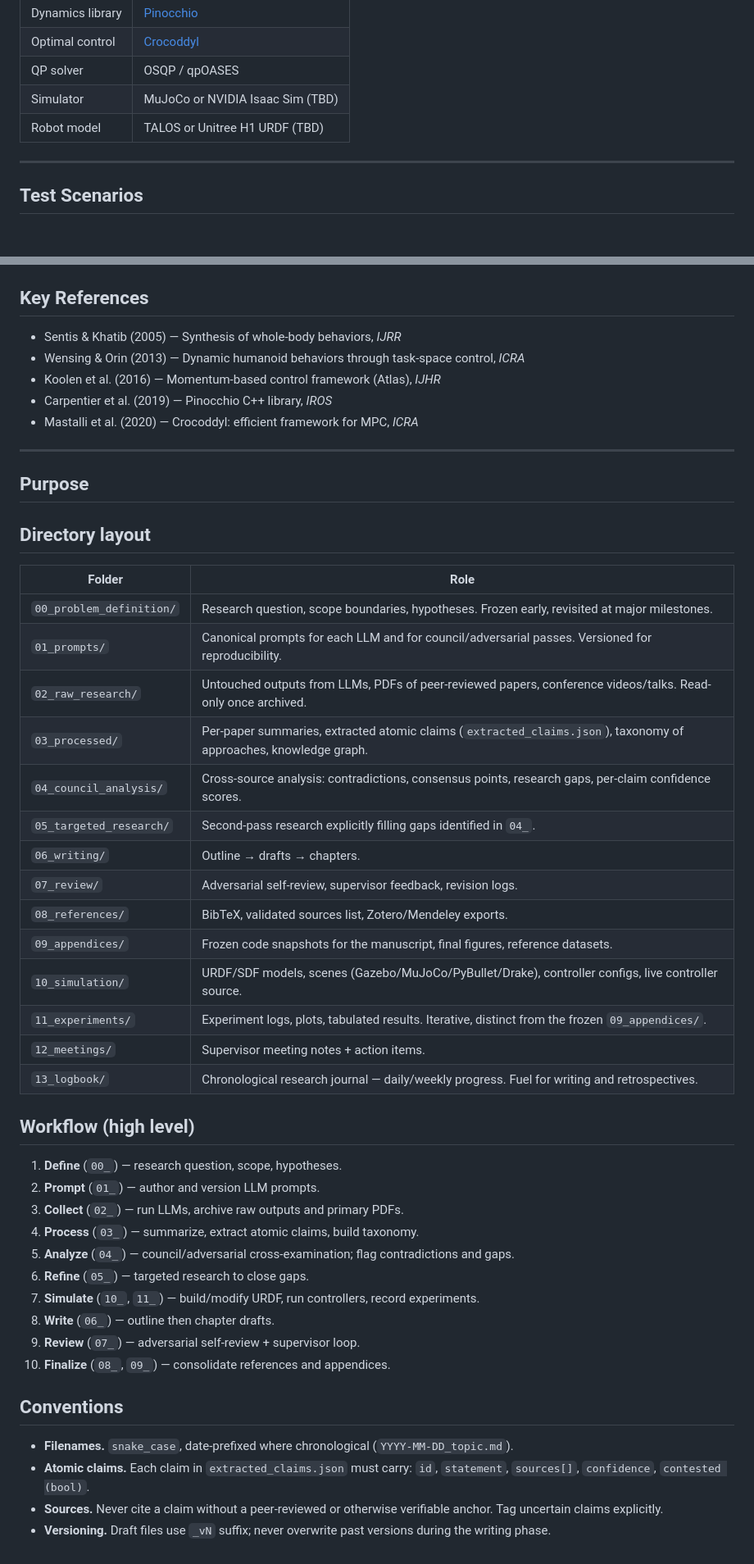
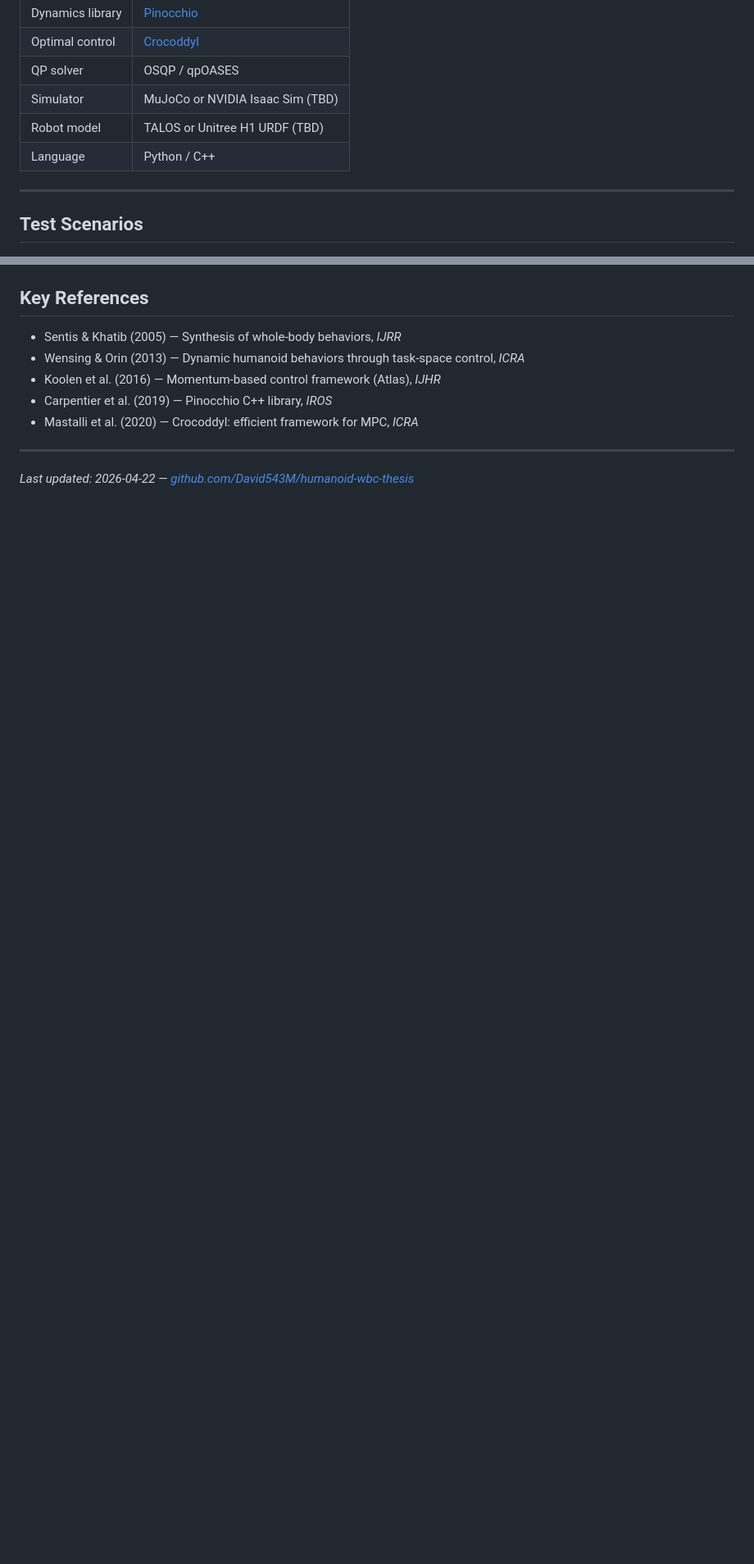
Before and after one commit to David543M/humanoid-wbc-thesis, a Markdown page: README.md, 2 parts joined by grey strips. Shown at 82% size. Rendered like a GitHub page; blank space fills up the shorter version.

```diff
--- a/README.md
+++ b/README.md
@@ -48,6 +47,7 @@ The pipeline combines a multi-LLM research workflow (Perplexity, Gemini, Claude)
 | QP solver | OSQP / qpOASES |
 | Simulator | MuJoCo or NVIDIA Isaac Sim (TBD) |
 | Robot model | TALOS or Unitree H1 URDF (TBD) |
+| Language | Python / C++ |
 
 ---
 
@@ -73,43 +156,4 @@ The pipeline combines a multi-LLM research workflow (Perplexity, Gemini, Claude)
 
 ---
 
-## Purpose
-
-## Directory layout
-
-| Folder | Role |
-|---|---|
-| `00_problem_definition/` | Research question, scope boundaries, hypotheses. Frozen early, revisited at major milestones. |
-| `01_prompts/` | Canonical prompts for each LLM and for council/adversarial passes. Versioned for reproducibility. |
-| `02_raw_research/` | Untouched outputs from LLMs, PDFs of peer-reviewed papers, conference videos/talks. Read-only once archived. |
-| `03_processed/` | Per-paper summaries, extracted atomic claims (`extracted_claims.json`), taxonomy of approaches, knowledge graph. |
-| `04_council_analysis/` | Cross-source analysis: contradictions, consensus points, research gaps, per-claim confidence scores. |
-| `05_targeted_research/` | Second-pass research explicitly filling gaps identified in `04_`. |
-| `06_writing/` | Outline → drafts → chapters. |
-| `07_review/` | Adversarial self-review, supervisor feedback, revision logs. |
-| `08_references/` | BibTeX, validated sources list, Zotero/Mendeley exports. |
-| `09_appendices/` | Frozen code snapshots for the manuscript, final figures, reference datasets. |
-| `10_simulation/` | URDF/SDF models, scenes (Gazebo/MuJoCo/PyBullet/Drake), controller configs, live controller source. |
-| `11_experiments/` | Experiment logs, plots, tabulated results. Iterative, distinct from the frozen `09_appendices/`. |
-| `12_meetings/` | Supervisor meeting notes + action items. |
-| `13_logbook/` | Chronological research journal — daily/weekly progress. Fuel for writing and retrospectives. |
-
-## Workflow (high level)
-
-1. **Define** (`00_`) — research question, scope, hypotheses.
-2. **Prompt** (`01_`) — author and version LLM prompts.
-3. **Collect** (`02_`) — run LLMs, archive raw outputs and primary PDFs.
-4. **Process** (`03_`) — summarize, extract atomic claims, build taxonomy.
-5. **Analyze** (`04_`) — council/adversarial cross-examination; flag contradictions and gaps.
-6. **Refine** (`05_`) — targeted research to close gaps.
-7. **Simulate** (`10_`, `11_`) — build/modify URDF, run controllers, record experiments.
-8. **Write** (`06_`) — outline then chapter drafts.
-9. **Review** (`07_`) — adversarial self-review + supervisor loop.
-10. **Finalize** (`08_`, `09_`) — consolidate references and appendices.
-
-## Conventions
-
-- **Filenames.** `snake_case`, date-prefixed where chronological (`YYYY-MM-DD_topic.md`).
-- **Atomic claims.** Each claim in `extracted_claims.json` must carry: `id`, `statement`, `sources[]`, `confidence`, `contested (bool)`.
-- **Sources.** Never cite a claim without a peer-reviewed or otherwise verifiable anchor. Tag uncertain claims explicitly.
-- **Versioning.** Draft files use `_vN` suffix; never overwrite past versions during the writing phase.
+*Last updated: 2026-04-22 — [github.com/David543M/humanoid-wbc-thesis](https://github.com/David543M/humanoid-wbc-thesis)*
```
Also changed, not shown: other parts of README.md (+89 -7 lines), master_memory.md (+37 -2 lines).
